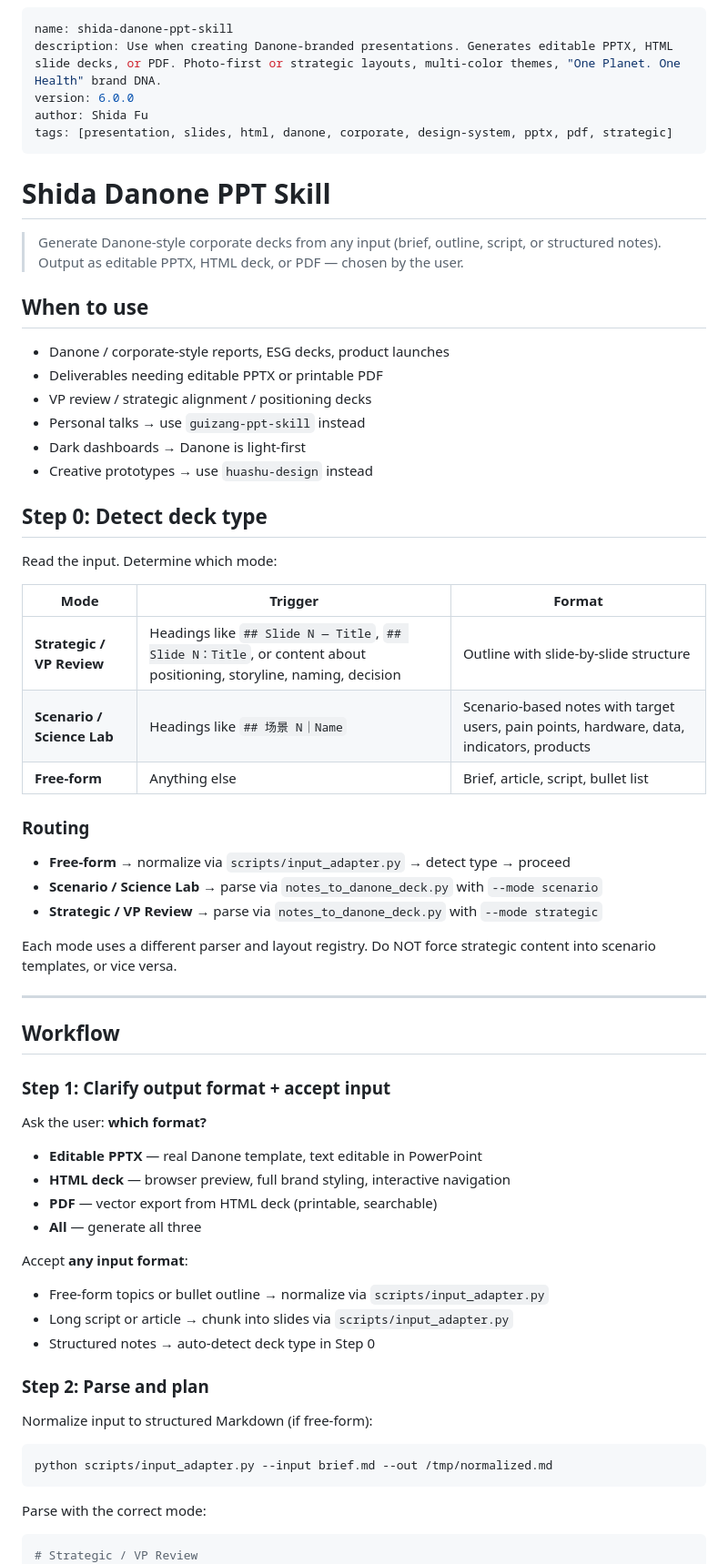
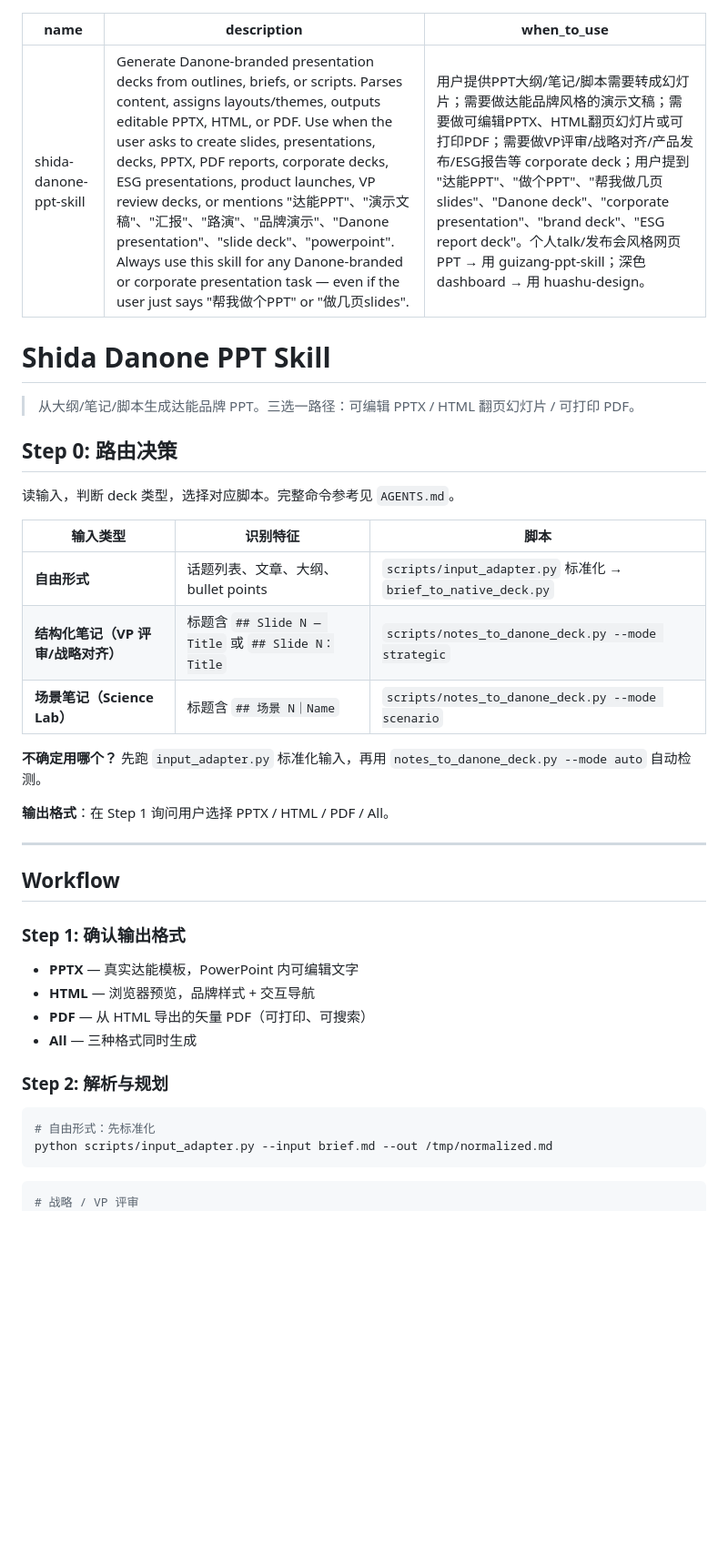
Before and after one commit to jbracken357-source/shida-danone-ppt-skill, a Markdown page: SKILL.md, the part around one of its changes. Shown at 91% size. Drawn GitHub-style; blank space fills up the shorter version.

````diff
--- a/SKILL.md
+++ b/SKILL.md
@@ -1,67 +1,45 @@
 ---
 name: shida-danone-ppt-skill
-description: Use when creating Danone-branded presentations. Generates editable PPTX, HTML slide decks, or PDF. Photo-first or strategic layouts, multi-color themes, "One Planet. One Health" brand DNA.
-version: 6.0.0
-author: Shida Fu
-tags: [presentation, slides, html, danone, corporate, design-system, pptx, pdf, strategic]
+description: Generate Danone-branded presentation decks from outlines, briefs, or scripts. Parses content, assigns layouts/themes, outputs editable PPTX, HTML, or PDF. Use when the user asks to create slides, presentations, decks, PPTX, PDF reports, corporate decks, ESG presentations, product launches, VP review decks, or mentions "达能PPT"、"演示文稿"、"汇报"、"路演"、"品牌演示"、"Danone presentation"、"slide deck"、"powerpoint". Always use this skill for any Danone-branded or corporate presentation task — even if the user just says "帮我做个PPT" or "做几页slides".
+when_to_use: 用户提供PPT大纲/笔记/脚本需要转成幻灯片；需要做达能品牌风格的演示文稿；需要做可编辑PPTX、HTML翻页幻灯片或可打印PDF；需要做VP评审/战略对齐/产品发布/ESG报告等 corporate deck；用户提到 "达能PPT"、"做个PPT"、"帮我做几页slides"、"Danone deck"、"corporate presentation"、"brand deck"、"ESG report deck"。个人talk/发布会风格网页PPT → 用 guizang-ppt-skill；深色dashboard → 用 huashu-design。
 ---
 
 # Shida Danone PPT Skill
 
-> Generate Danone-style corporate decks from any input (brief, outline, script, or structured notes). Output as editable PPTX, HTML deck, or PDF — chosen by the user.
+> 从大纲/笔记/脚本生成达能品牌 PPT。三选一路径：可编辑 PPTX / HTML 翻页幻灯片 / 可打印 PDF。
 
-## When to use
+## Step 0: 路由决策
 
-- Danone / corporate-style reports, ESG decks, product launches
-- Deliverables needing editable PPTX or printable PDF
-- VP review / strategic alignment / positioning decks
-- Personal talks → use `guizang-ppt-skill` instead
-- Dark dashboards → Danone is light-first
-- Creative prototypes → use `huashu-design` instead
+读输入，判断 deck 类型，选择对应脚本。完整命令参考见 `AGENTS.md`。
 
-## Step 0: Detect deck type
+| 输入类型 | 识别特征 | 脚本 |
+|---------|---------|------|
+| **自由形式** | 话题列表、文章、大纲、bullet points | `scripts/input_adapter.py` 标准化 → `brief_to_native_deck.py` |
+| **结构化笔记（VP 评审/战略对齐）** | 标题含 `## Slide N — Title` 或 `## Slide N：Title` | `scripts/notes_to_danone_deck.py --mode strategic` |
+| **场景笔记（Science Lab）** | 标题含 `## 场景 N｜Name` | `scripts/notes_to_danone_deck.py --mode scenario` |
 
-Read the input. Determine which mode:
+**不确定用哪个？** 先跑 `input_adapter.py` 标准化输入，再用 `notes_to_danone_deck.py --mode auto` 自动检测。
 
-| Mode | Trigger | Format |
-|------|---------|--------|
-| **Strategic / VP Review** | Headings like `## Slide N — Title`, `## Slide N：Title`, or content about positioning, storyline, naming, decision | Outline with slide-by-slide structure |
-| **Scenario / Science Lab** | Headings like `## 场景 N｜Name` | Scenario-based notes with target users, pain points, hardware, data, indicators, products |
-| **Free-form** | Anything else | Brief, article, script, bullet list |
-
-### Routing
-
-- **Free-form** → normalize via `scripts/input_adapter.py` → detect type → proceed
-- **Scenario / Science Lab** → parse via `notes_to_danone_deck.py` with `--mode scenario`
-- **Strategic / VP Review** → parse via `notes_to_danone_deck.py` with `--mode strategic`
-
-Each mode uses a different parser and layout registry. Do NOT force strategic content into scenario templates, or vice versa.
+**输出格式**：在 Step 1 询问用户选择 PPTX / HTML / PDF / All。
 
 ---
 
 ## Workflow
 
-### Step 1: Clarify output format + accept input
+### Step 1: 确认输出格式
 
-Ask the user: **which format?**
-- **Editable PPTX** — real Danone template, text editable in PowerPoint
-- **HTML deck** — browser preview, full brand styling, interactive navigation
-- **PDF** — vector export from HTML deck (printable, searchable)
-- **All** — generate all three
+- **PPTX** — 真实达能模板，PowerPoint 内可编辑文字
+- **HTML** — 浏览器预览，品牌样式 + 交互导航
+- **PDF** — 从 HTML 导出的矢量 PDF（可打印、可搜索）
+- **All** — 三种格式同时生成
 
-Accept **any input format**:
-- Free-form topics or bullet outline → normalize via `scripts/input_adapter.py`
-- Long script or article → chunk into slides via `scripts/input_adapter.py`
-- Structured notes → auto-detect deck type in Step 0
+### Step 2: 解析与规划
 
-### Step 2: Parse and plan
-
-Normalize input to structured Markdown (if free-form):
 ```bash
+# 自由形式：先标准化
 python scripts/input_adapter.py --input brief.md --out /tmp/normalized.md
 ```
 
-Parse with the correct mode:
 ```bash
-# Strategic / VP Review
+# 战略 / VP 评审
 python scripts/notes_to_danone_deck.py \
````
Also changed, not shown: other parts of SKILL.md (+56 -122 lines).
